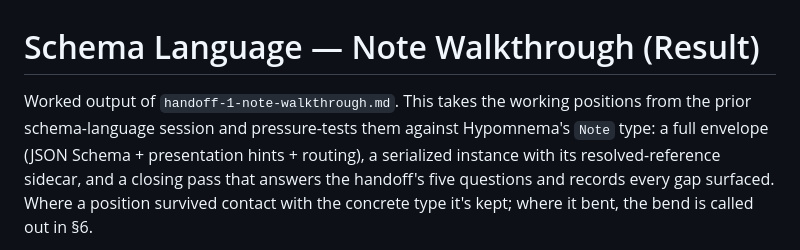
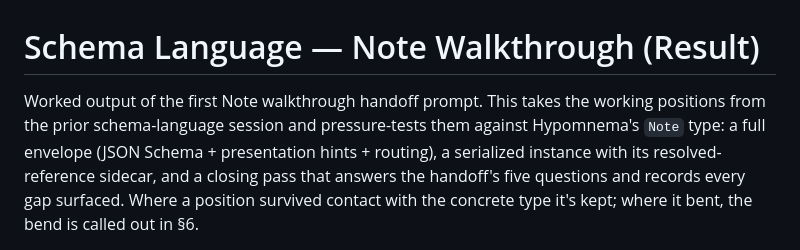
Before and after one commit to getproxenos/proxenos, a Markdown page: design-notes/note-walkthrough.md, the part around the change. Drawn GitHub-style.

Commit message:
Remove completed note walkthrough handoff

```diff
--- a/design-notes/note-walkthrough.md
+++ b/design-notes/note-walkthrough.md
@@ -1,7 +1,7 @@
 # Schema Language — Note Walkthrough (Result)
 
-Worked output of `handoff-1-note-walkthrough.md`. This takes the working positions from
-the prior schema-language session and pressure-tests them against Hypomnema's `Note` type:
+Worked output of the first Note walkthrough handoff prompt. This takes the working
+positions from the prior schema-language session and pressure-tests them against Hypomnema's `Note` type:
 a full envelope (JSON Schema + presentation hints + routing), a serialized instance with
 its resolved-reference sidecar, and a closing pass that answers the handoff's five
 questions and records every gap surfaced. Where a position survived contact with the
```
Also changed, not shown: design-notes/handoff-1-note-walkthrough.md (deleted, +0 -55 lines).
